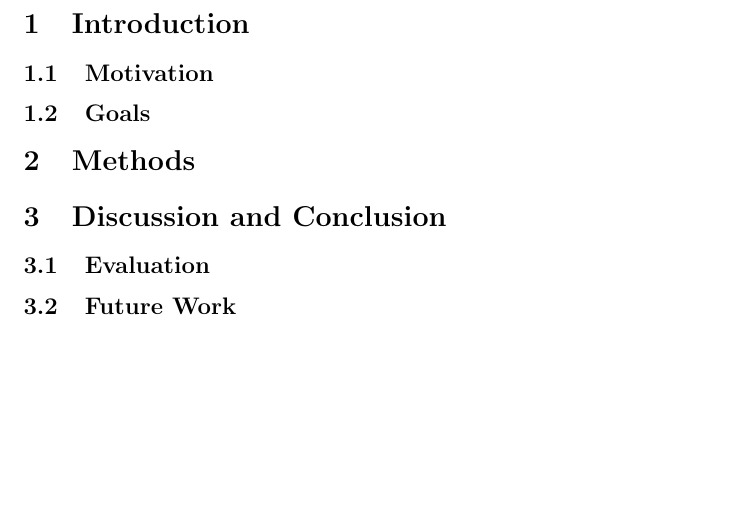
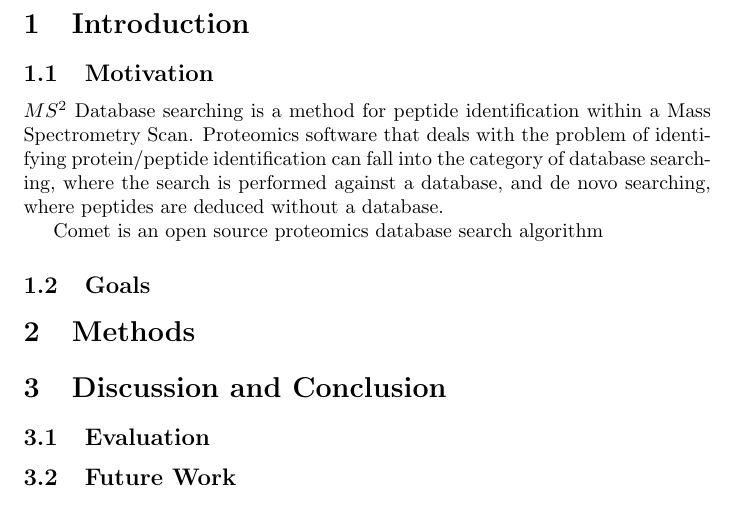
Before and after one commit to michazsmn/Xcorr-Reimplementation-Bachelorthesis, a LaTeX document (main.tex): part of page 2 of 2, cut so that both start at the same text, the shorter picture padded with empty space. Compiled offline with pdfLaTeX.

Commit message:
Update from Overleaf Ruhr

```diff
--- a/main.tex
+++ b/main.tex
@@ -49,6 +49,13 @@
 
 \section{Introduction}
 \subsection{Motivation}
+\(MS^2\) Database searching is a method for peptide identification within a Mass Spectrometry Scan. Proteomics software
+that deals with the problem of identifying protein/peptide identification can fall into the category of database searching,
+where the search is performed against a database, and de novo searching, where peptides are deduced without a database.
+
+Comet is an open source proteomics database search algorithm
+
+
 \subsection{Goals}
 
 \section{Methods}
```
